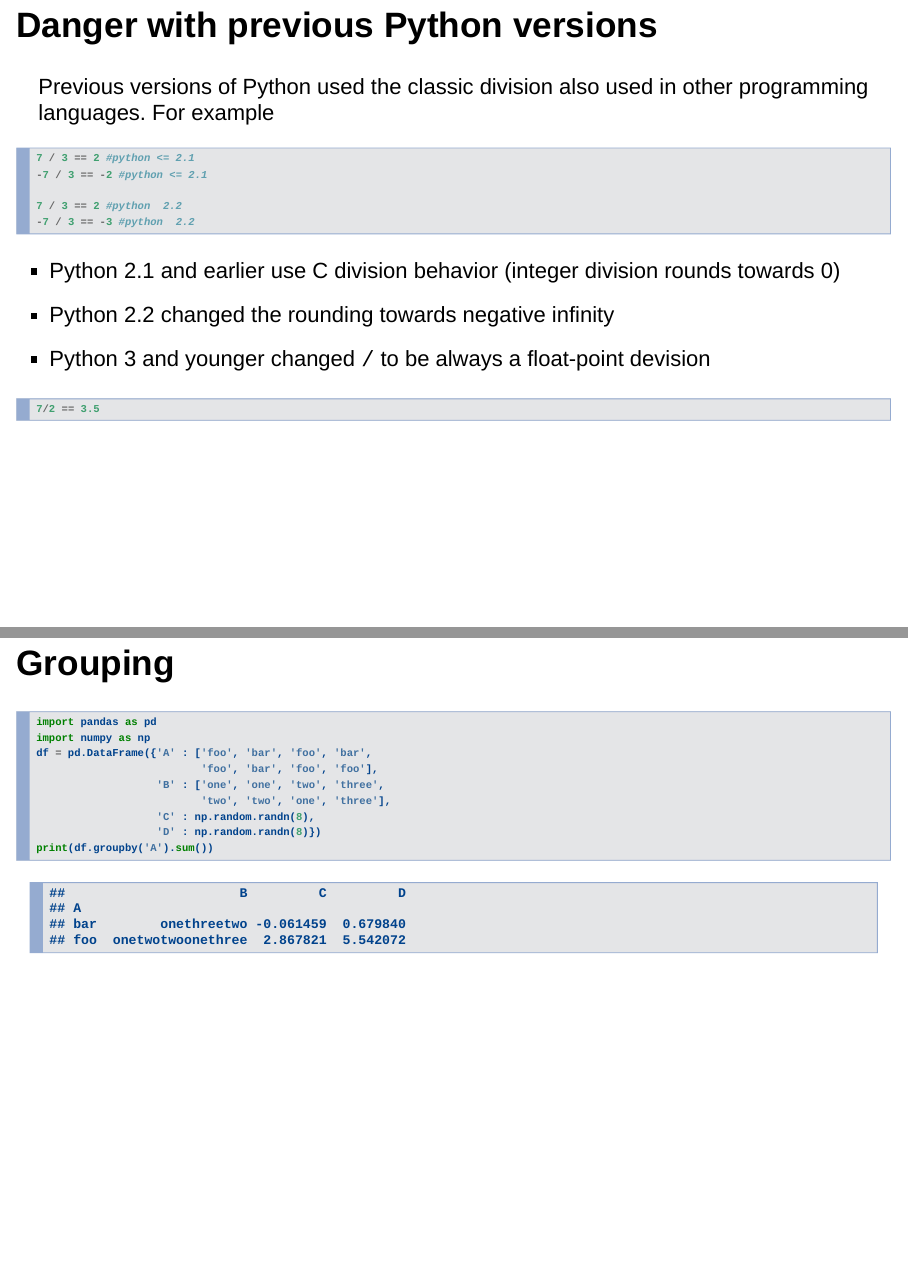
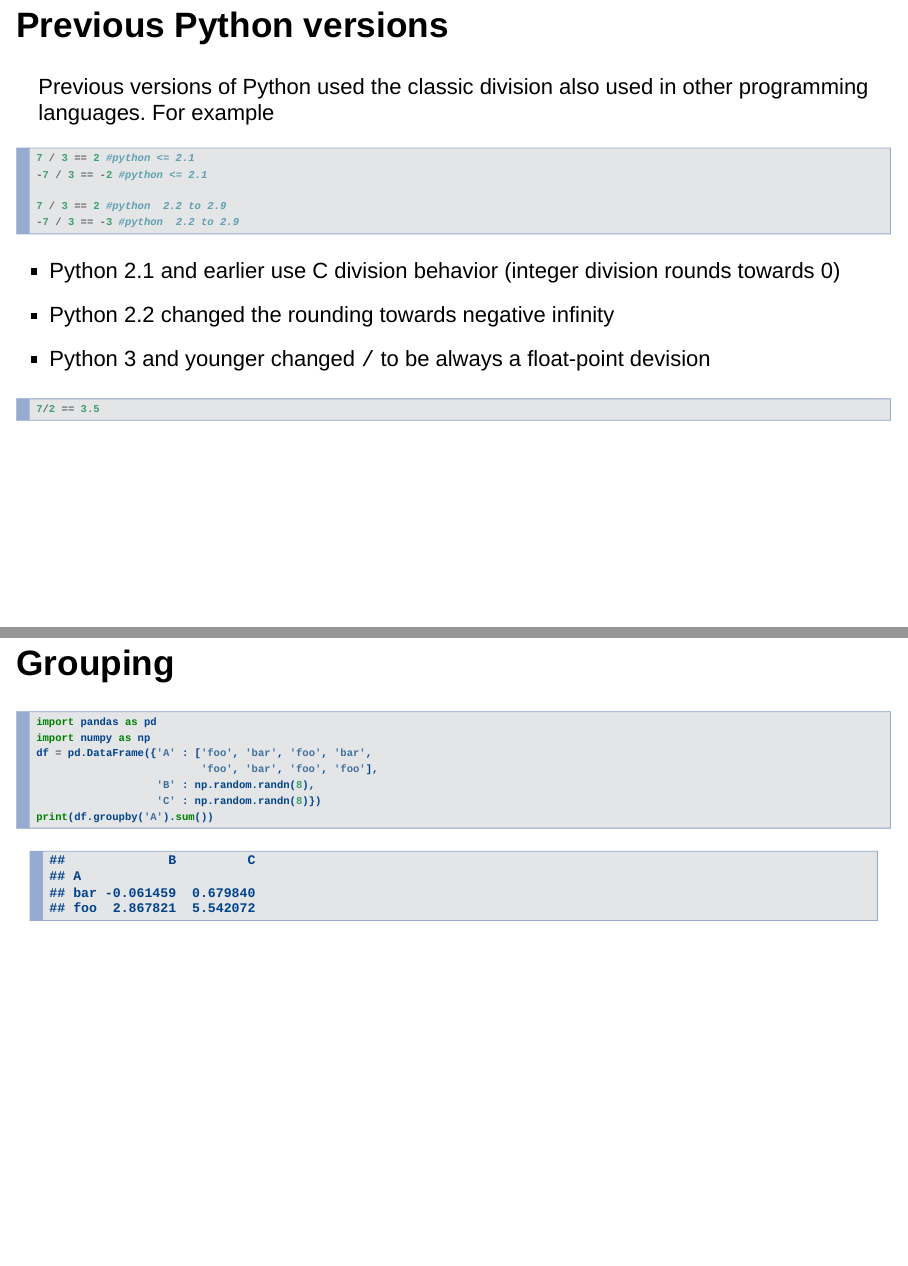
Before and after one commit to rmporsch/python_presentation, an R Markdown document (python_presentation.Rmd): pages 13 and 43 of 50, joined at a grey line. Rendered offline with R 4.5, knitr and Pandoc, with nearby package versions; drawn as Slidy slides in place of the format the file asks for; some code elsewhere in the file could not run offline.

Commit message:
some heading changes and clarifications

````diff
--- a/python_presentation.Rmd
+++ b/python_presentation.Rmd
@@ -142,7 +142,7 @@ x = 2; y = 4
 print(x * y); print(x**y); print(x/y)
 ```
 
-## Danger with previous Python versions
+## Previous Python versions
 
 Previous versions of Python used the classic division also used in other programming languages.
 For example
@@ -150,8 +150,8 @@ For example
 7 / 3 == 2 #python <= 2.1
 -7 / 3 == -2 #python <= 2.1
 
-7 / 3 == 2 #python  2.2
--7 / 3 == -3 #python  2.2
+7 / 3 == 2 #python  2.2 to 2.9
+-7 / 3 == -3 #python  2.2 to 2.9
 ```
 
 * Python 2.1 and earlier use C division behavior (integer division rounds towards 0)
@@ -509,10 +508,8 @@ import pandas as pd
 import numpy as np
 df = pd.DataFrame({'A' : ['foo', 'bar', 'foo', 'bar',
                           'foo', 'bar', 'foo', 'foo'],
-                   'B' : ['one', 'one', 'two', 'three',
-                          'two', 'two', 'one', 'three'],
-                   'C' : np.random.randn(8),
-                   'D' : np.random.randn(8)})
+                   'B' : np.random.randn(8),
+                   'C' : np.random.randn(8)})
 print(df.groupby('A').sum())
 ```
 
````
Also changed, not shown: python_presentation.html, python_presentation.Rmd (11 more changed lines).
